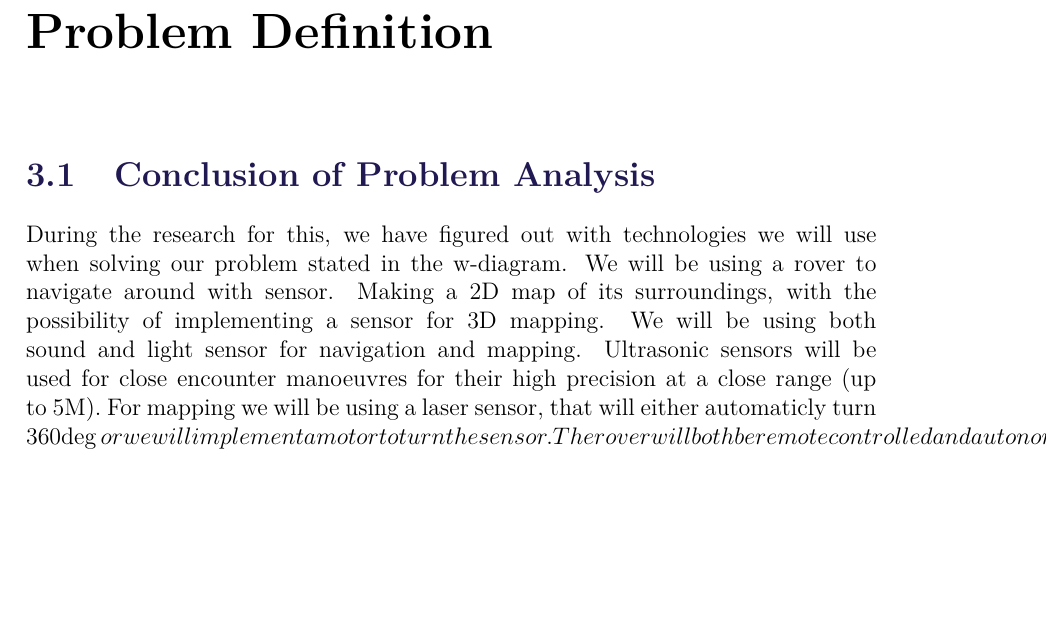
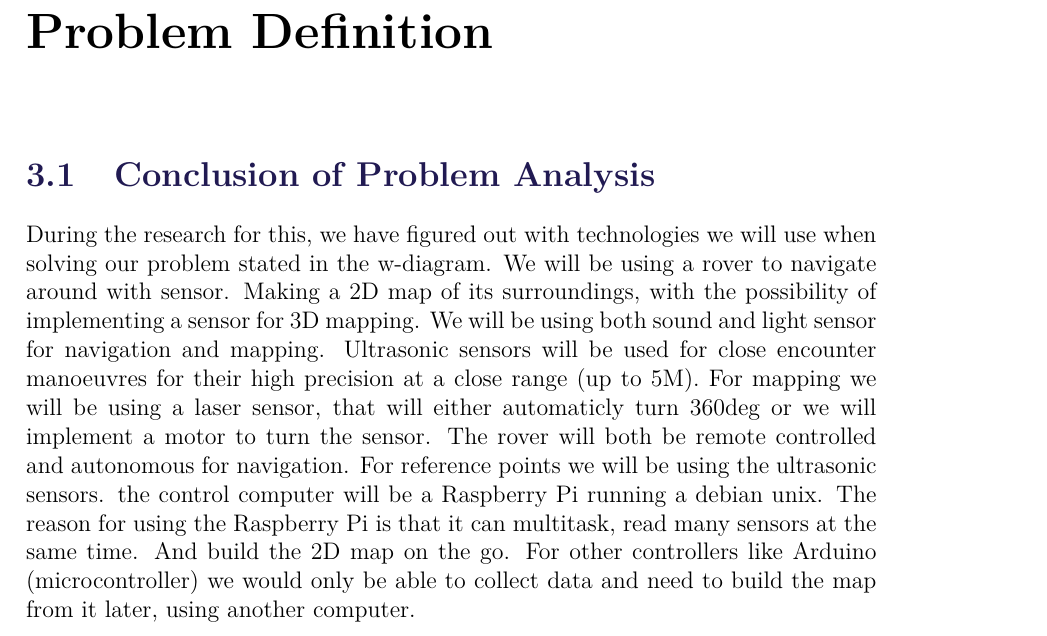
Before and after one commit to anthonymonori/hector-slam-wreck, a LaTeX thesis (report/P2.tex, which reads report/sections/ch3-problemanalysisconclusion.tex): part of page 20 of 29, cut so that both start at the same text, the shorter picture padded with empty space. Compiled offline with pdfLaTeX; a LaTeX package or settings file that is missing is left out.

Commit message:
Fixed a compile issue

```diff
--- a/report/sections/ch3-problemanalysisconclusion.tex
+++ b/report/sections/ch3-problemanalysisconclusion.tex
@@ -1,7 +1,7 @@
 \section{Conclusion of Problem Analysis}
 
 During the research for this, we have figured out with technologies we will use when solving our problem stated in the w-diagram.
-We will be using a rover to navigate around with sensor. Making a 2D map of its surroundings, with the possibility of implementing a sensor for 3D mapping. We will be using both sound and light sensor for navigation and mapping. Ultrasonic sensors will be used for close encounter manoeuvres for their high precision at a close range (up to 5M). For mapping we will be using a laser sensor, that will either automaticly turn 360\deg or we will implement a motor to turn the sensor.
+We will be using a rover to navigate around with sensor. Making a 2D map of its surroundings, with the possibility of implementing a sensor for 3D mapping. We will be using both sound and light sensor for navigation and mapping. Ultrasonic sensors will be used for close encounter manoeuvres for their high precision at a close range (up to 5M). For mapping we will be using a laser sensor, that will either automaticly turn 360$\deg$ or we will implement a motor to turn the sensor.
 The rover will both be remote controlled and autonomous for navigation. For reference points we will be using the ultrasonic sensors. the control computer will be a Raspberry Pi running a debian unix. The reason for using the Raspberry Pi is that it can multitask, read many sensors at the same time. And build the 2D map on the go. For other controllers like Arduino (microcontroller) we would only be able to collect data and need to build the map from it later, using another computer.
 
 
```
